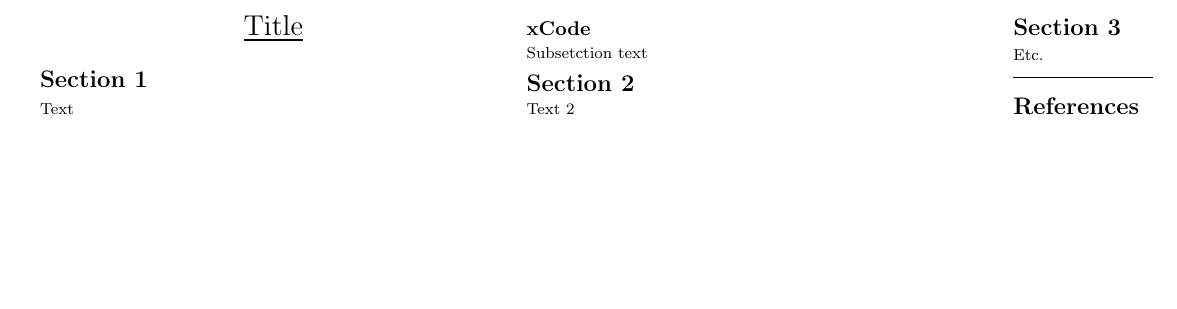
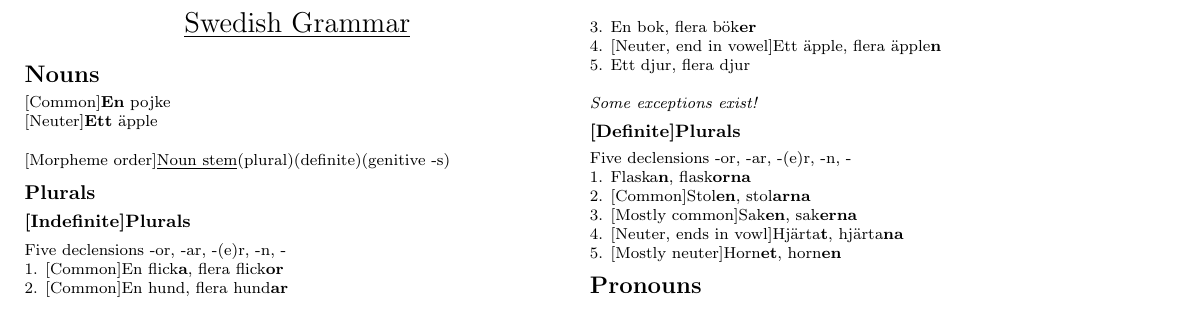
Before and after one commit to bjornaelvoet/swedish_cheat_sheet, a LaTeX document (document.tex): part of the page, cut at the place of the change, the shorter picture padded with empty space. Compiled offline with pdfLaTeX.

Commit message:
Added nouns grammar

```diff
--- a/document.tex
+++ b/document.tex
@@ -1,9 +1,9 @@
 % Credits to https://tex.stackexchange.com/questions/8827/preparing-cheat-sheets
-\documentclass[10pt,landscape]{article}
+\documentclass[10pt]{article}
 \usepackage{multicol}
 \usepackage{calc}
 \usepackage{ifthen}
-\usepackage[landscape]{geometry}
+\usepackage[portrait]{geometry}
 \usepackage{amsmath,amsthm,amsfonts,amssymb}
 \usepackage{color,graphicx,overpic}
 \usepackage{hyperref}
@@ -57,14 +57,16 @@
 \setlength{\parindent}{0pt}
 \setlength{\parskip}{0pt plus 0.5ex}
 
-%My Environments
-\newtheorem{example}[section]{Example}
+% My Environments
+% Tab alike command
+\newcommand\tab[1][1cm]{\hspace*{#1}}
+
 % -----------------------------------------------------------------------
 
 \begin{document}
 \raggedright
 \footnotesize
-\begin{multicols}{3}
+\begin{multicols}{2}
 
 
 % multicol parameters
@@ -76,30 +78,41 @@
 \setlength{\columnsep}{2pt}
 
 \begin{center}
-     \Large{\underline{Title}} \\
+     \Large{\underline{Swedish Grammar}} \\
 \end{center}
 
-\section{Section 1}
-Text
-\subsection{xCode}
-Subsetction text
+% Some Swedish characters
+% å  => \aa
+% Å => \AA
+% ä  => \"a
+% Ä => \"A
+% ö  => \"o
 
-\section{Section 2}
-Text 2
+\section{Nouns}
+	[Common]\textbf{En} pojke\newline
+	[Neuter]\textbf{Ett} \"apple\newline
+	\par
+	[Morpheme order]\underline{Noun stem}(plural)(definite)(genitive -s)
+\subsection{Plurals}
+\subsubsection{[Indefinite]Plurals}
+	Five declensions -or, -ar, -(e)r, -n, -\newline
+	1. [Common]En flick\textbf{a}, flera flick\textbf{or}\newline
+	2. [Common]En hund, flera hund\textbf{ar}\newline
+	3. En bok, flera b\"ok\textbf{er}\newline
+	4. [Neuter, end in vowel]Ett \"apple, flera \"apple\textbf{n}\newline
+	5. Ett djur, flera djur\newline
+	\par
+	\emph{Some exceptions exist!}
+\subsubsection{[Definite]Plurals}
+	Five declensions -or, -ar, -(e)r, -n, -\newline
+	1. Flaska\textbf{n}, flask\textbf{orna}\newline
+	2. [Common]Stol\textbf{en}, stol\textbf{arna}\newline
+	3. [Mostly common]Sak\textbf{en}, sak\textbf{erna}\newline
+	4. [Neuter, ends in vowl]Hj\"arta\textbf{t}, hj\"arta\textbf{na}\newline
+	5. [Mostly neuter]Horn\textbf{et}, horn\textbf{en}
+\section{Pronouns}
 
-\section{Section 3}
-Etc.
 
-% You can even have references
-\rule{0.3\linewidth}{0.25pt}
-\scriptsize
-\bibliographystyle{abstract}
-\bibliography{refFile}
+
 \end{multicols}
 \end{document}
-I hope you'd find it useful.
-
-shareimprove this answer
-edited Jul 13 '17 at 8:56
-
-David Carlisle
```
